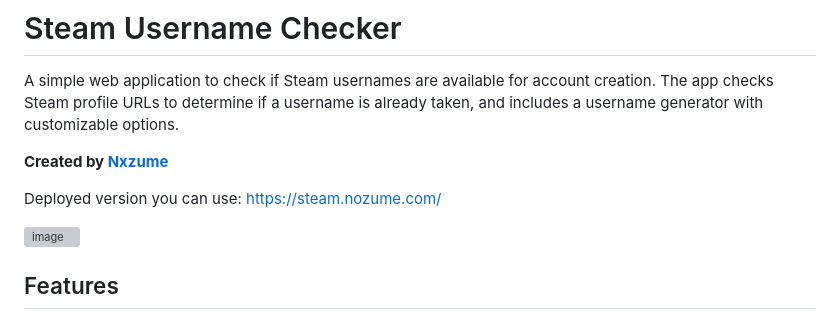
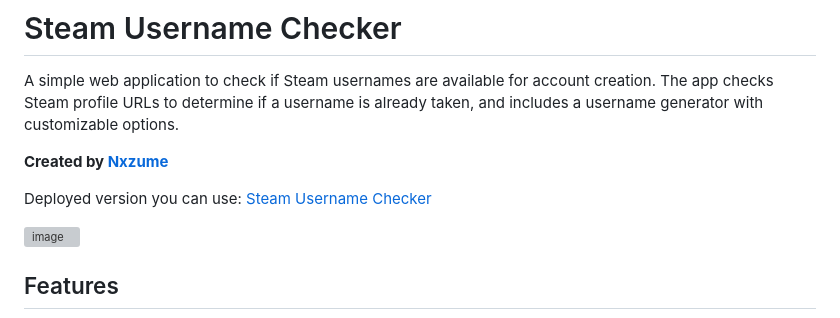
Before and after one commit to Nxzume/Steam-username-checker, a Markdown page: README.md, the part around the change. GitHub-like rendering; grey boxes are pictures that could not be loaded.

```diff
--- a/README.md
+++ b/README.md
@@ -4,7 +4,7 @@ A simple web application to check if Steam usernames are available for account c
 
 **Created by [Nxzume](https://github.com/Nxzume)**
 
-Deployed version you can use: https://steam.nozume.com/
+Deployed version you can use: [Steam Username Checker](https://steam.nozume.com/)
 
 <img width="2558" height="1318" alt="image" src="https://github.com/user-attachments/assets/2a29a5b4-4663-49fe-9dc8-b83eed2bc016" />
 
```
